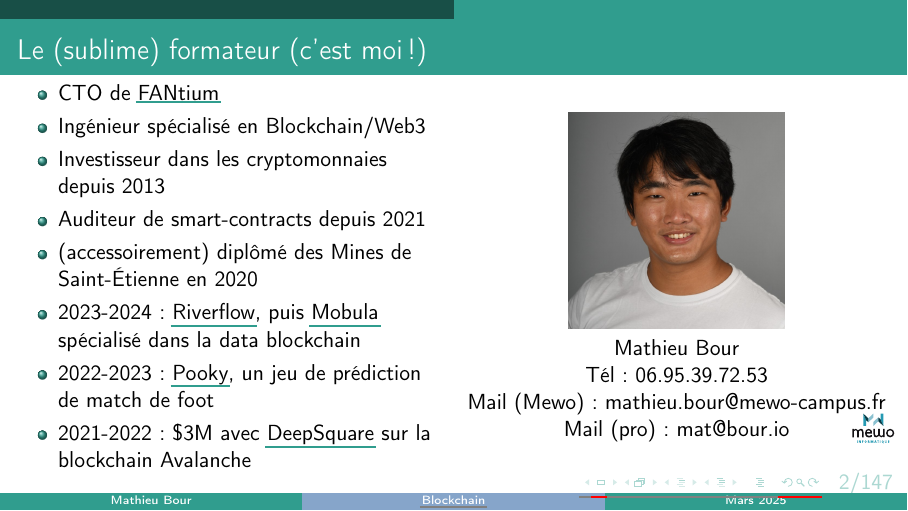
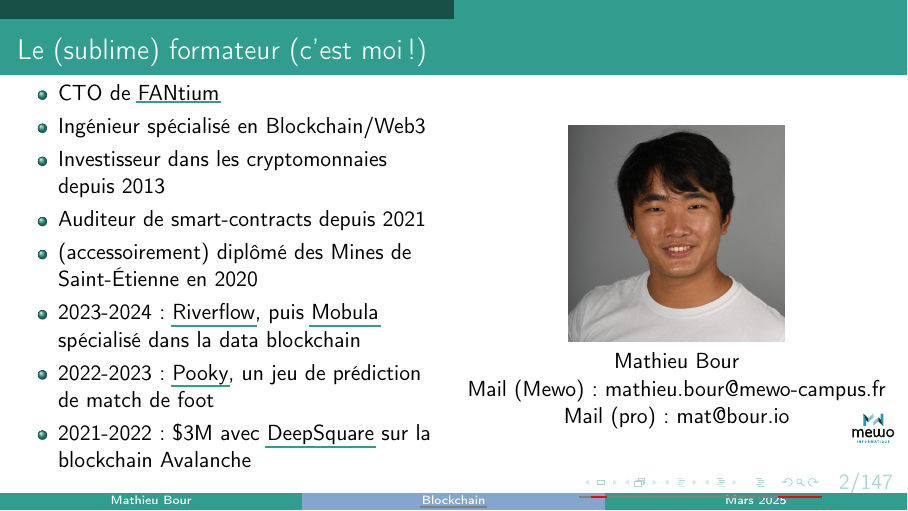
Before and after one commit to matbour/mewo-blockchain-course, LaTeX slides (main.tex, which reads src/00-title/01-formateur.tex): page 2 of 147. The pictures show the PDF file main.pdf that the author committed with the source.

Commit message:
chore: remove phone number from the trainer slide
Co-Authored-By: Claude Opus 5.5 <noreply@anthropic.com>
Claude-Session: https://claude.ai/code/session_01NMdFVMHPd8WVJJUf5uCNzW

```diff
--- a/src/00-title/01-formateur.tex
+++ b/src/00-title/01-formateur.tex
@@ -18,7 +18,6 @@
         \includegraphics[width=0.5\textwidth]{img/mathieu.jpg} \\
         Mathieu Bour
 
-        Tél: 06.95.39.72.53 \\
         Mail (Mewo): mathieu.bour@mewo-campus.fr \\
         Mail (pro): mat@bour.io
       \end{center}
```
Also changed, not shown: main.pdf.
